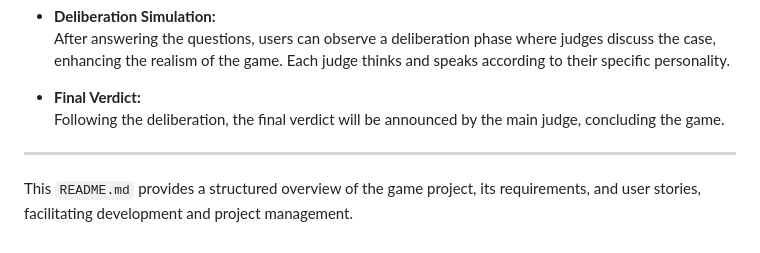
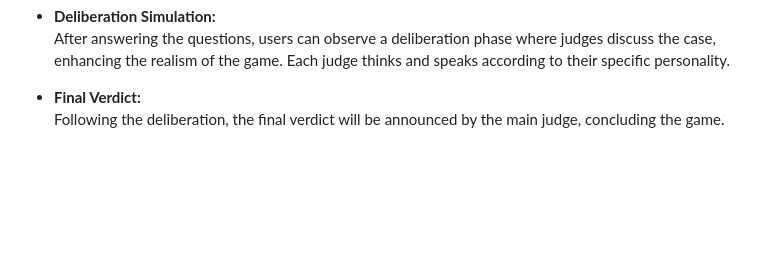
Before and after one commit to EliyaKaheni/Twelve-Angry-Judges, a Markdown page: Requirements/Requiremnets and User story.md, the part around the change. GitHub-like rendering; blank space fills up the shorter version.

Commit message:
Update Requiremnets and User story

```diff
--- a/Requirements/Requiremnets and User story.md
+++ b/Requirements/Requiremnets and User story.md
@@ -57,7 +57,3 @@ The "Twelve Angry Judges" game is an interactive simulation where a user (player
 
 * **Final Verdict:**
    Following the deliberation, the final verdict will be announced by the main judge, concluding the game.
-
----
-
-This `README.md` provides a structured overview of the game project, its requirements, and user stories, facilitating development and project management.
```
